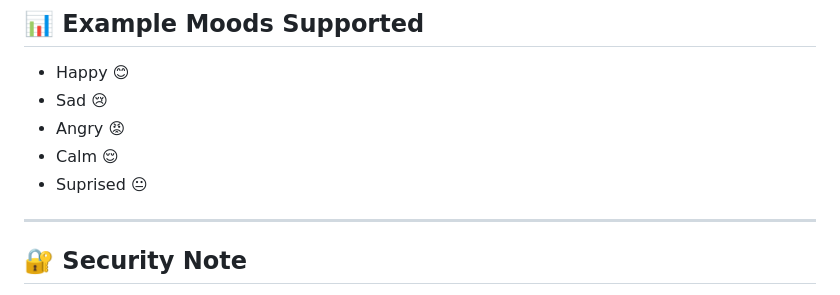
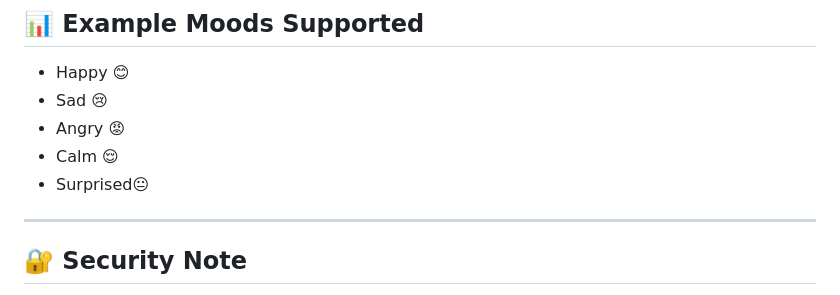
Before and after one commit to Donalizasaji/Moodify.ai-AI-Powered-Mood-Based-Playlist-Generator, a Markdown page: README.md, the part around the change. GitHub-like rendering.

```diff
--- a/README.md
+++ b/README.md
@@ -113,7 +113,7 @@ Open in browser:
 * Sad 😢
 * Angry 😡
 * Calm 😌
-* Suprised 😐
+* Surprised😐
 
 ---
 
```
